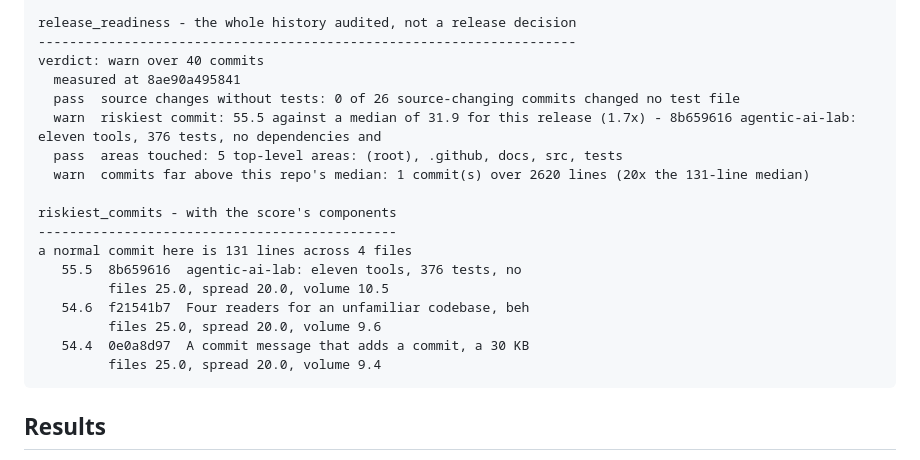
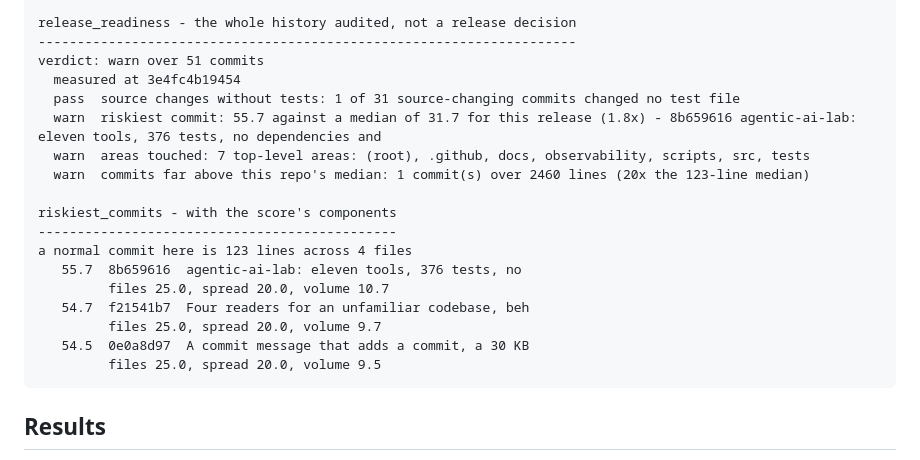
Before and after one commit to hammasbuilds/repo-recon, a Markdown page: README.md, the part around the change printed below. Rendered like a GitHub page.

````diff
--- a/README.md
+++ b/README.md
@@ -144,22 +159,22 @@ the same checks over four functions written to exercise them:
 
 release_readiness - the whole history audited, not a release decision
 ---------------------------------------------------------------------
-verdict: warn over 40 commits
-  measured at 8ae90a495841
-  pass  source changes without tests: 0 of 26 source-changing commits changed no test file
-  warn  riskiest commit: 55.5 against a median of 31.9 for this release (1.7x) - 8b659616 agentic-ai-lab: eleven tools, 376 tests, no dependencies and
-  pass  areas touched: 5 top-level areas: (root), .github, docs, src, tests
-  warn  commits far above this repo's median: 1 commit(s) over 2620 lines (20x the 131-line median)
+verdict: warn over 51 commits
+  measured at 3e4fc4b19454
+  pass  source changes without tests: 1 of 31 source-changing commits changed no test file
+  warn  riskiest commit: 55.7 against a median of 31.7 for this release (1.8x) - 8b659616 agentic-ai-lab: eleven tools, 376 tests, no dependencies and
+  warn  areas touched: 7 top-level areas: (root), .github, docs, observability, scripts, src, tests
+  warn  commits far above this repo's median: 1 commit(s) over 2460 lines (20x the 123-line median)
 
 riskiest_commits - with the score's components
 ----------------------------------------------
-a normal commit here is 131 lines across 4 files
-   55.5  8b659616  agentic-ai-lab: eleven tools, 376 tests, no
-         files 25.0, spread 20.0, volume 10.5
-   54.6  f21541b7  Four readers for an unfamiliar codebase, beh
-         files 25.0, spread 20.0, volume 9.6
-   54.4  0e0a8d97  A commit message that adds a commit, a 30 KB
-         files 25.0, spread 20.0, volume 9.4
+a normal commit here is 123 lines across 4 files
+   55.7  8b659616  agentic-ai-lab: eleven tools, 376 tests, no
+         files 25.0, spread 20.0, volume 10.7
+   54.7  f21541b7  Four readers for an unfamiliar codebase, beh
+         files 25.0, spread 20.0, volume 9.7
+   54.5  0e0a8d97  A commit message that adds a commit, a 30 KB
+         files 25.0, spread 20.0, volume 9.5
 ```
 
 ## Results
````
Also changed, not shown: other parts of README.md (+15 -0 lines), docs/screenshots/01-six-tools.png (added), docs/screenshots/02-console.png (added).
